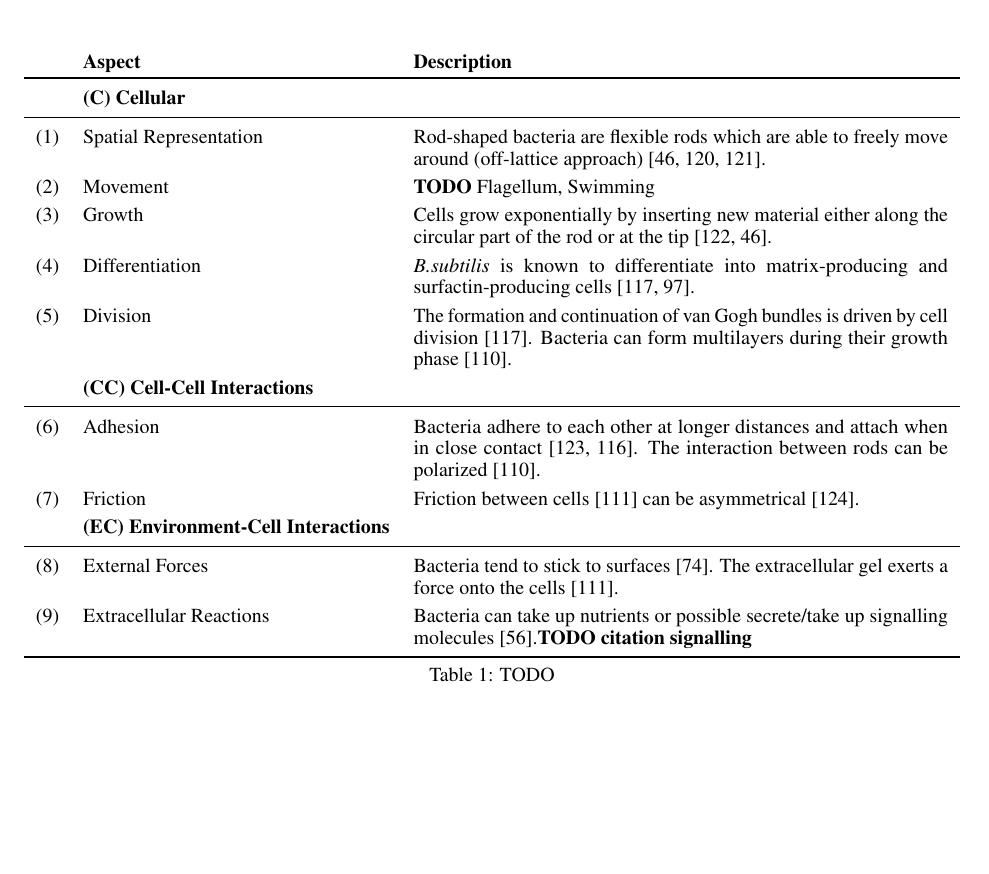
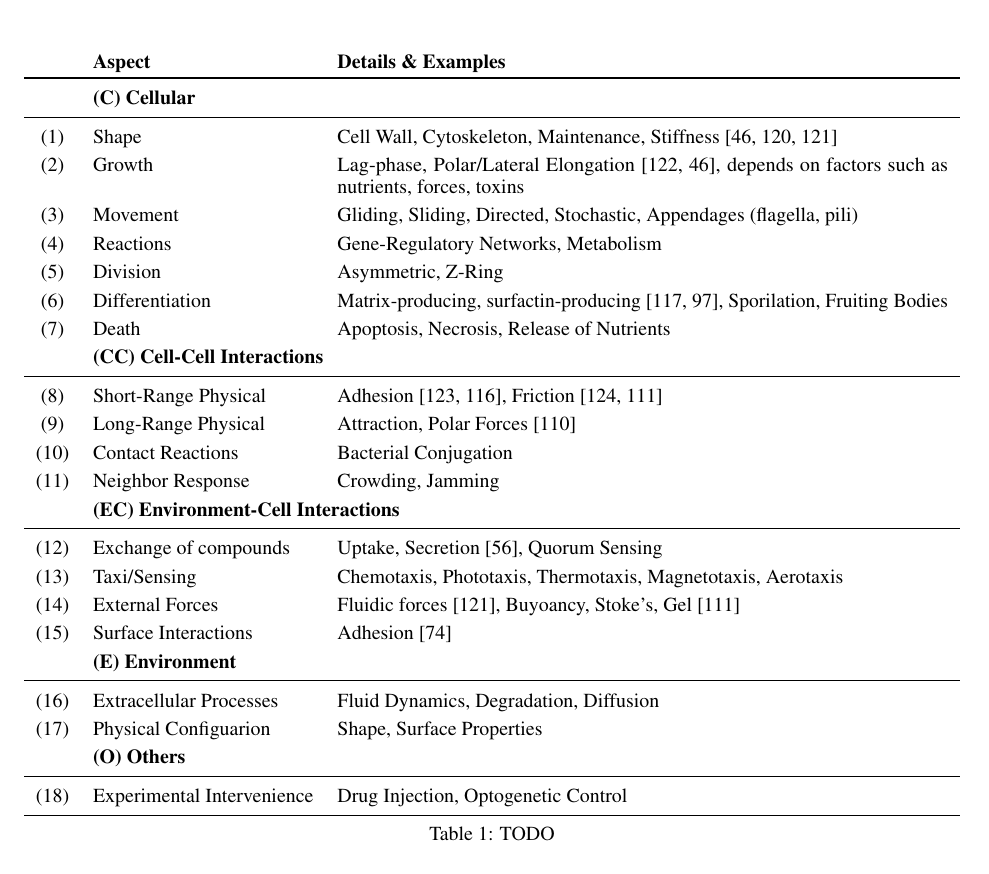
Before and after one commit to jonaspleyer/2025-rod-shaped-bacteria-review, a LaTeX paper (main.tex): part of page 8 of 24, cut at the place of the change, the shorter picture padded with empty space. Compiled offline with pdfLaTeX.

Commit message:
replace table with new one

```diff
--- a/main.tex
+++ b/main.tex
@@ -327,41 +328,36 @@ The dense package of cells in a biofilm relies on spatial organization, which is
     \centering
     \def\arraystretch{1.3}
     \begin{tabularx}{\textwidth}{c l X}
-        &\textbf{Aspect} & \textbf{Description}\\
+        &\textbf{Aspect} & \textbf{Details \& Examples}\\
         \toprule
-        &\textbf{(C) Cellular}\\
+        &\multicolumn{2}{l}{\textbf{(C) Cellular}}\\
         \midrule
-        \asp & Spatial Representation &
-            Rod-shaped bacteria are flexible rods which are able to freely move around (off-lattice
-            approach) \cite{Takeuchi2005,Ursell2014,Amir2014_2}.\\
-        \asp & Movement &
-            \textbf{TODO} Flagellum, Swimming\\
-        \asp & Growth &
-            Cells grow exponentially by inserting new material either along the circular part of the
-            rod or at the tip~\cite{Robert2014,Takeuchi2005}.\\
-        \asp & Differentiation &
-            \textit{B.subtilis} is known to differentiate into matrix-producing and
-            surfactin-producing cells \cite{vanGestel2015,Lopez2010}.\\
-        \asp & Division &
-            The formation and continuation of van Gogh bundles is driven by cell division
-            \cite{vanGestel2015}.
-            Bacteria can form multilayers during their growth phase \cite{Duvernoy2018}.\\
-        &\textbf{(CC) Cell-Cell Interactions}\\
+        \asp & Shape & Cell Wall, Cytoskeleton, Maintenance, Stiffness~\cite{Takeuchi2005,Ursell2014,Amir2014_2}\\
+        \asp & Growth & Lag-phase, Polar/Lateral Elongation~\cite{Robert2014,Takeuchi2005}, depends on factors such as nutrients, forces, toxins\\
+        \asp & Movement & Gliding, Sliding, Directed, Stochastic, Appendages (flagella, pili)\\
+        \asp & Reactions & Gene-Regulatory Networks, Metabolism\\
+        \asp & Division & Asymmetric, Z-Ring\\
+        \asp & Differentiation & Matrix-producing, surfactin-producing~\cite{vanGestel2015,Lopez2010}, Sporilation, Fruiting Bodies\\
+        \asp & Death & Apoptosis, Necrosis, Release of Nutrients\\
+        &\multicolumn{2}{l}{\textbf{(CC) Cell-Cell Interactions}}\\
         \midrule
-        \asp & Adhesion &
-            Bacteria adhere to each other at longer distances and attach when in close contact
-            \cite{Verwey1947,Trejo2013}.
-            The interaction between rods can be polarized \cite{Duvernoy2018}.\\
-        \asp & Friction &
-            Friction between cells \cite{Grant2014} can be asymmetrical \cite{Doumic2020}.\\
-        &\textbf{(EC) Environment-Cell Interactions}\\
+        \asp & Short-Range Physical & Adhesion~\cite{Verwey1947,Trejo2013}, Friction~\cite{Doumic2020,Grant2014}\\
+        \asp & Long-Range Physical & Attraction, Polar Forces~\cite{Duvernoy2018}\\
+        \asp & Contact Reactions & Bacterial Conjugation\\
+        \asp & Neighbor Response & Crowding, Jamming\\
+        &\multicolumn{2}{l}{\textbf{(EC) Environment-Cell Interactions}}\\
         \midrule
-        \asp & External Forces &
-            Bacteria tend to stick to surfaces \cite{vanLoosdrecht1989}.
-            The extracellular gel exerts a force onto the cells \cite{Grant2014}.\\
-        \asp & Extracellular Reactions &
-            Bacteria can take up nutrients or possible secrete/take up signalling molecules
-            \cite{Li2025}.\textbf{TODO citation signalling}\\
+        \asp & Exchange of compounds & Uptake, Secretion~\cite{Li2025}, Quorum Sensing\\
+        \asp & Taxi/Sensing & Chemotaxis, Phototaxis, Thermotaxis, Magnetotaxis, Aerotaxis\\
+        \asp & External Forces & Fluidic forces~\cite{Amir2014_2}, Buyoancy, Stoke's, Gel~\cite{Grant2014}\\
+        \asp & Surface Interactions & Adhesion~\cite{vanLoosdrecht1989}\\
+        &\multicolumn{2}{l}{\textbf{(E) Environment}}\\
+        \midrule
+        \asp & Extracellular Processes & Fluid Dynamics, Degradation, Diffusion\\
+        \asp & Physical Configuarion & Shape, Surface Properties\\
+        &\multicolumn{2}{l}{\textbf{(O) Others}}\\
+        \midrule
+        \asp & Experimental Intervenience & Drug Injection, Optogenetic Control\\
         \bottomrule
     \end{tabularx}
     \label{table:simulation-aspects}
```
Also changed, not shown: main.tex (1 more changed lines).
